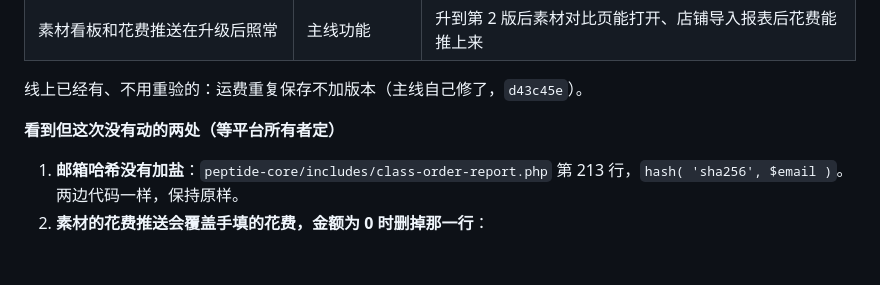
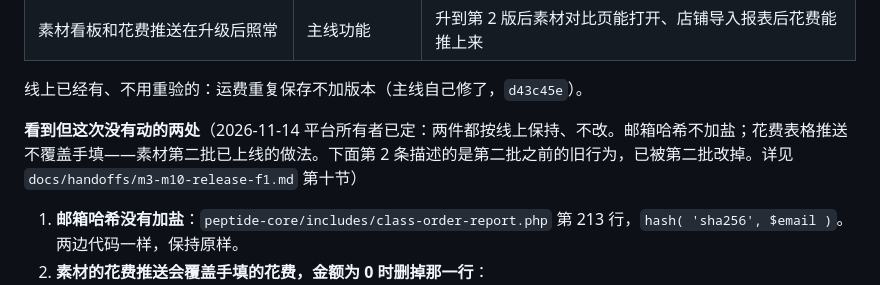
Before and after one commit to DiGua0916/peptide-platform, a Markdown page: docs/handoffs/m10-orders.md, the part around the change. GitHub-like rendering; blank space fills up the shorter version.

```diff
--- a/docs/handoffs/m10-orders.md
+++ b/docs/handoffs/m10-orders.md
@@ -104,7 +104,7 @@
 
 线上已经有、不用重验的：运费重复保存不加版本（主线自己修了，`d43c45e`）。
 
-**看到但这次没有动的两处（等平台所有者定）**
+**看到但这次没有动的两处**（2026-11-14 平台所有者已定：两件都按线上保持、不改。邮箱哈希不加盐；花费表格推送不覆盖手填——素材第二批已上线的做法。下面第 2 条描述的是第二批之前的旧行为，已被第二批改掉。详见 `docs/handoffs/m3-m10-release-f1.md` 第十节）
 
 1. **邮箱哈希没有加盐**：`peptide-core/includes/class-order-report.php` 第 213 行，`hash( 'sha256', $email )`。两边代码一样，保持原样。
 2. **素材的花费推送会覆盖手填的花费，金额为 0 时删掉那一行**：
```
Also changed, not shown: docs/handoffs/m3-m10-release-f1.md (+7 -5 lines).
